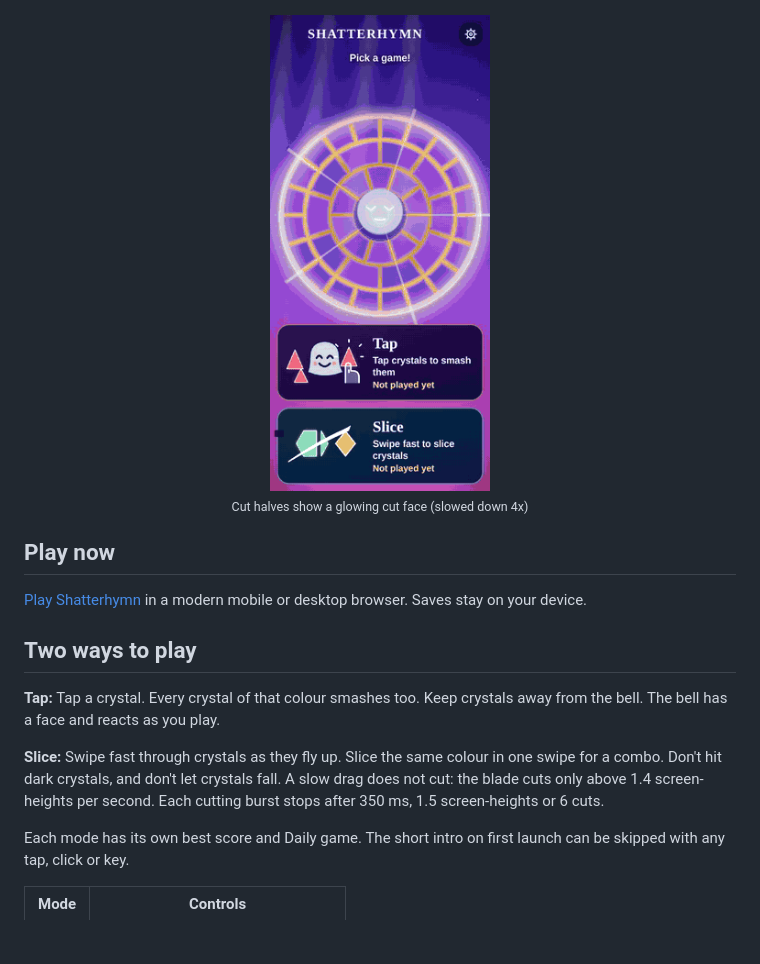
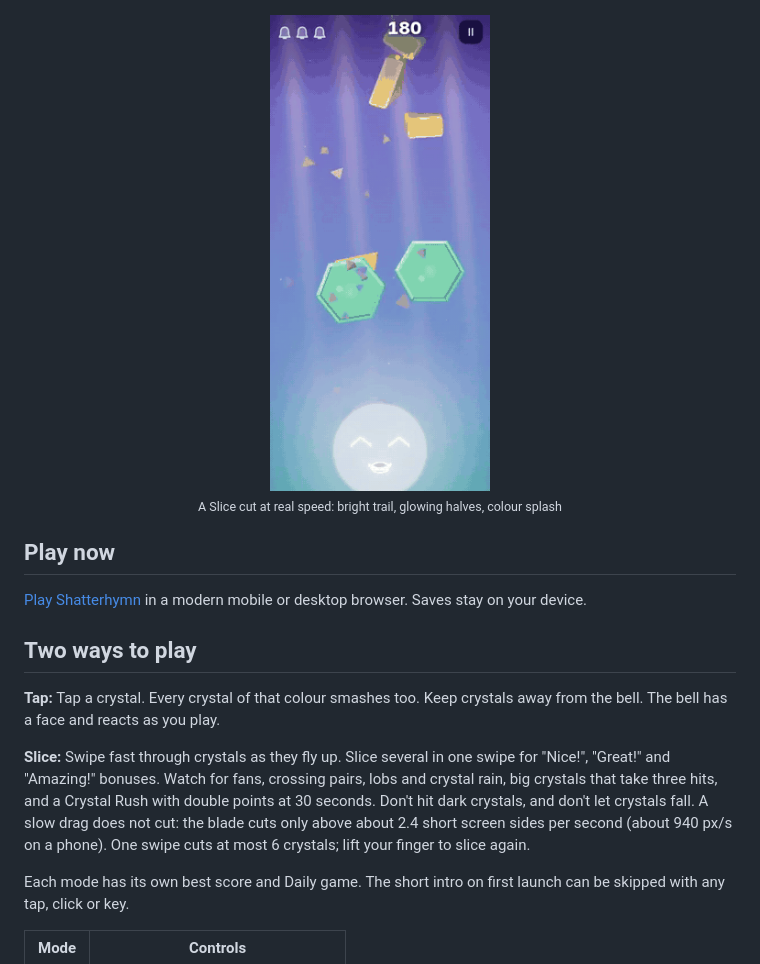
Before and after one commit to AieatAssam/shatterhymn, a Markdown page: README.md, the part around the change. Drawn GitHub-style; pictures changed too: docs/media/cutface.gif; blank space fills up the shorter version.

Commit message:
README: refresh Slice text (patterns, big crystals, Rush, 2.4 S/s blade, 6-cut lift rule) and real-time slice/cutface GIFs

```diff
--- a/README.md
+++ b/README.md
@@ -15,8 +15,8 @@ Tap or slice glowing crystals and keep the singing bell safe. Shatterhymn is a f
 </p>
 
 <p align="center">
-  <img src="docs/media/cutface.gif" alt="Slice cut faces glow and cool, slowed down 4x" width="220" /><br/>
-  <sub>Cut halves show a glowing cut face (slowed down 4x)</sub>
+  <img src="docs/media/cutface.gif" alt="A Slice cut at real speed" width="220" /><br/>
+  <sub>A Slice cut at real speed: bright trail, glowing halves, colour splash</sub>
 </p>
 
 ## Play now
@@ -27,7 +27,7 @@ Tap or slice glowing crystals and keep the singing bell safe. Shatterhymn is a f
 
 **Tap:** Tap a crystal. Every crystal of that colour smashes too. Keep crystals away from the bell. The bell has a face and reacts as you play.
 
-**Slice:** Swipe fast through crystals as they fly up. Slice the same colour in one swipe for a combo. Don't hit dark crystals, and don't let crystals fall. A slow drag does not cut: the blade cuts only above 1.4 screen-heights per second. Each cutting burst stops after 350 ms, 1.5 screen-heights or 6 cuts.
+**Slice:** Swipe fast through crystals as they fly up. Slice several in one swipe for "Nice!", "Great!" and "Amazing!" bonuses. Watch for fans, crossing pairs, lobs and crystal rain, big crystals that take three hits, and a Crystal Rush with double points at 30 seconds. Don't hit dark crystals, and don't let crystals fall. A slow drag does not cut: the blade cuts only above about 2.4 short screen sides per second (about 940 px/s on a phone). One swipe cuts at most 6 crystals; lift your finger to slice again.
 
 Each mode has its own best score and Daily game. The short intro on first launch can be skipped with any tap, click or key.
 
```
Also changed, not shown: 1 other file.
